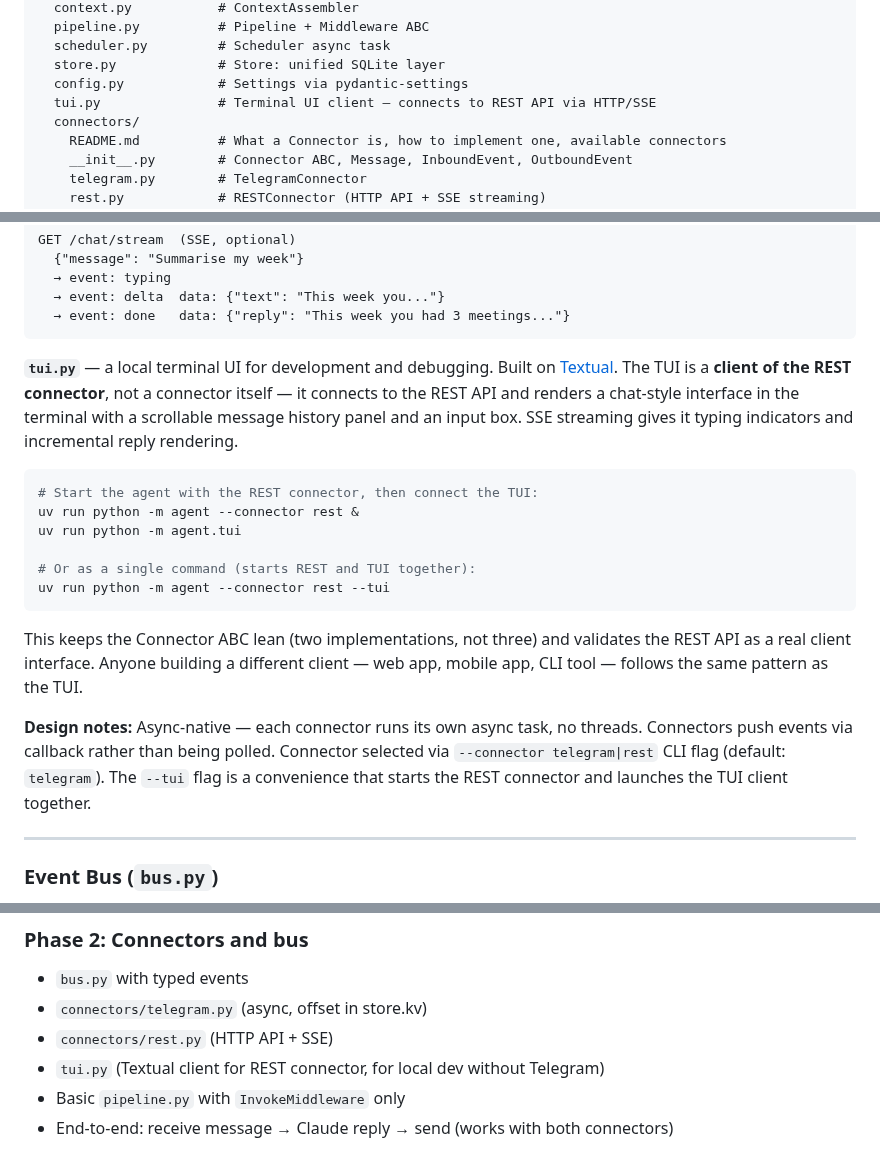
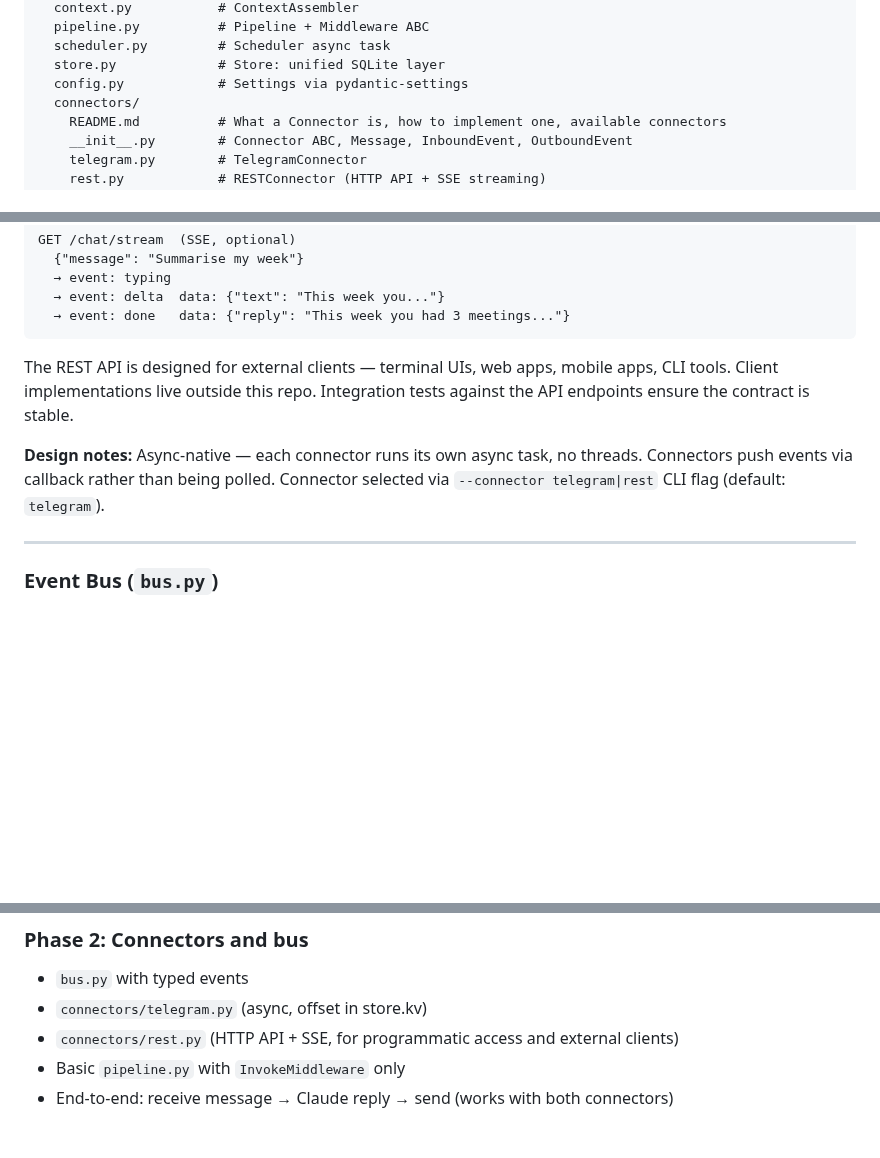
Before and after one commit to awfulwoman/awfulclaw, a Markdown page: docs/REIMPLEMENTATION_PLAN.md, 3 parts joined by grey strips. GitHub-like rendering; blank space fills up the shorter version.

Commit message:
docs: remove TUI from agent repo — external client, not part of agent
The REST API is designed for external clients. Client implementations
(TUI, web, mobile) live outside this repo. Integration tests against
the API endpoints ensure the contract is stable.

https://claude.ai/code/session_01FifcmyhVYHQT5xk3sh8y1o

````diff
--- a/docs/REIMPLEMENTATION_PLAN.md
+++ b/docs/REIMPLEMENTATION_PLAN.md
@@ -31,7 +31,6 @@ agent/
   scheduler.py         # Scheduler async task
   store.py             # Store: unified SQLite layer
   config.py            # Settings via pydantic-settings
-  tui.py               # Terminal UI client — connects to REST API via HTTP/SSE
   connectors/
     README.md          # What a Connector is, how to implement one, available connectors
     __init__.py        # Connector ABC, Message, InboundEvent, OutboundEvent
@@ -310,20 +309,9 @@ GET /chat/stream  (SSE, optional)
   → event: done   data: {"reply": "This week you had 3 meetings..."}
 ```
 
-**`tui.py`** — a local terminal UI for development and debugging. Built on [Textual](https://github.com/Textualize/textual). The TUI is a **client of the REST connector**, not a connector itself — it connects to the REST API and renders a chat-style interface in the terminal with a scrollable message history panel and an input box. SSE streaming gives it typing indicators and incremental reply rendering.
+The REST API is designed for external clients — terminal UIs, web apps, mobile apps, CLI tools. Client implementations live outside this repo. Integration tests against the API endpoints ensure the contract is stable.
 
-```bash
-# Start the agent with the REST connector, then connect the TUI:
-uv run python -m agent --connector rest &
-uv run python -m agent.tui
-
-# Or as a single command (starts REST and TUI together):
-uv run python -m agent --connector rest --tui
-```
-
-This keeps the Connector ABC lean (two implementations, not three) and validates the REST API as a real client interface. Anyone building a different client — web app, mobile app, CLI tool — follows the same pattern as the TUI.
-
-**Design notes:** Async-native — each connector runs its own async task, no threads. Connectors push events via callback rather than being polled. Connector selected via `--connector telegram|rest` CLI flag (default: `telegram`). The `--tui` flag is a convenience that starts the REST connector and launches the TUI client together.
+**Design notes:** Async-native — each connector runs its own async task, no threads. Connectors push events via callback rather than being polled. Connector selected via `--connector telegram|rest` CLI flag (default: `telegram`).
 
 ---
 
@@ -643,8 +631,7 @@ This is a clean-room reimplementation, not a refactor. The old codebase (`app/aw
 ### Phase 2: Connectors and bus
 - `bus.py` with typed events
 - `connectors/telegram.py` (async, offset in store.kv)
-- `connectors/rest.py` (HTTP API + SSE)
-- `tui.py` (Textual client for REST connector, for local dev without Telegram)
+- `connectors/rest.py` (HTTP API + SSE, for programmatic access and external clients)
 - Basic `pipeline.py` with `InvokeMiddleware` only
 - End-to-end: receive message → Claude reply → send (works with both connectors)
 
````
